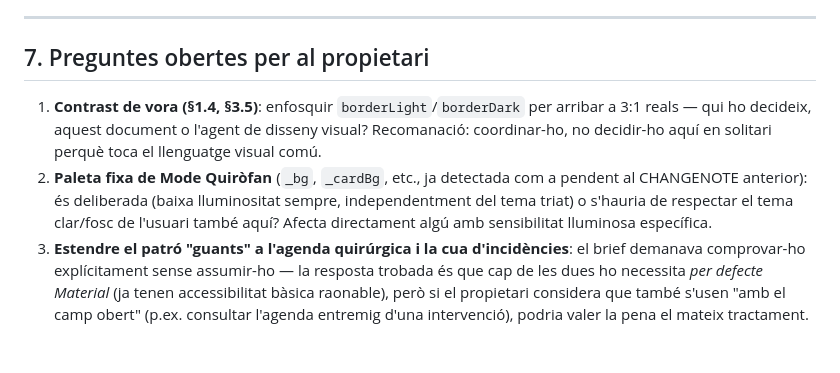
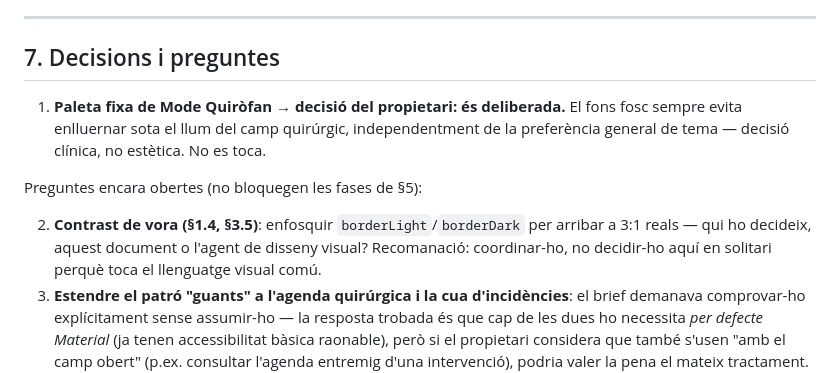
Before and after one commit to mikeyoshio/Instriq, a Markdown page: docs/redesign_v1.2_accessibility.md, the part around the change. Drawn GitHub-style; blank space fills up the shorter version.

```diff
--- a/docs/redesign_v1.2_accessibility.md
+++ b/docs/redesign_v1.2_accessibility.md
@@ -177,10 +177,13 @@ Cap proposta toca rendiment (§1.7 del pla principal): 3.1-3.4 són canvis de co
 
 ---
 
-## 7. Preguntes obertes per al propietari
+## 7. Decisions i preguntes
 
-1. **Contrast de vora (§1.4, §3.5)**: enfosquir `borderLight`/`borderDark` per arribar a 3:1 reals — qui ho decideix, aquest document o l'agent de disseny visual? Recomanació: coordinar-ho, no decidir-ho aquí en solitari perquè toca el llenguatge visual comú.
-2. **Paleta fixa de Mode Quiròfan** (`_bg`, `_cardBg`, etc., ja detectada com a pendent al CHANGENOTE anterior): és deliberada (baixa lluminositat sempre, independentment del tema triat) o s'hauria de respectar el tema clar/fosc de l'usuari també aquí? Afecta directament algú amb sensibilitat lluminosa específica.
+1. **Paleta fixa de Mode Quiròfan → decisió del propietari: és deliberada.** El fons fosc sempre evita enlluernar sota el llum del camp quirúrgic, independentment de la preferència general de tema — decisió clínica, no estètica. No es toca.
+
+Preguntes encara obertes (no bloquegen les fases de §5):
+
+2. **Contrast de vora (§1.4, §3.5)**: enfosquir `borderLight`/`borderDark` per arribar a 3:1 reals — qui ho decideix, aquest document o l'agent de disseny visual? Recomanació: coordinar-ho, no decidir-ho aquí en solitari perquè toca el llenguatge visual comú.
 3. **Estendre el patró "guants" a l'agenda quirúrgica i la cua d'incidències**: el brief demanava comprovar-ho explícitament sense assumir-ho — la resposta trobada és que cap de les dues ho necessita *per defecte Material* (ja tenen accessibilitat bàsica raonable), però si el propietari considera que també s'usen "amb el camp obert" (p.ex. consultar l'agenda entremig d'una intervenció), podria valer la pena el mateix tractament. Decisió de producte, no de codi.
 4. **Formularis sense `TextFormField`** (ja marcat pendent al CHANGENOTE anterior, fora d'abast d'aquell tram): segueix pendent i no s'ha tornat a tocar aquí — confirmar si entra a l'abast de la v1.2 o es queda per a una altra sessió.
 
```
Also changed, not shown: docs/redesign_v1.2_personalization.md (+6 -3 lines), docs/redesign_v1.2_visual.md (+2 -2 lines).
